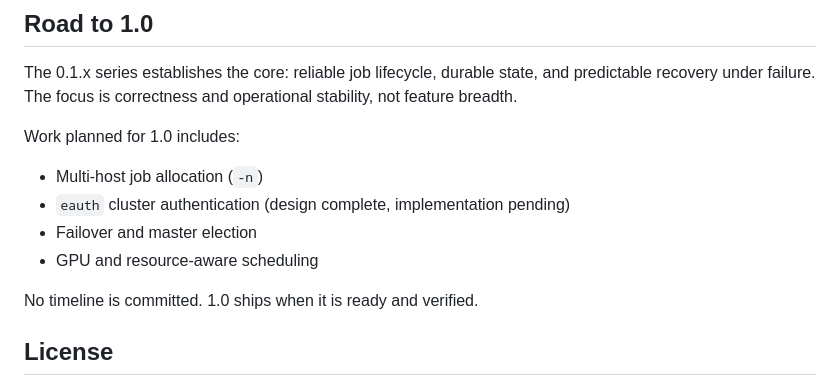
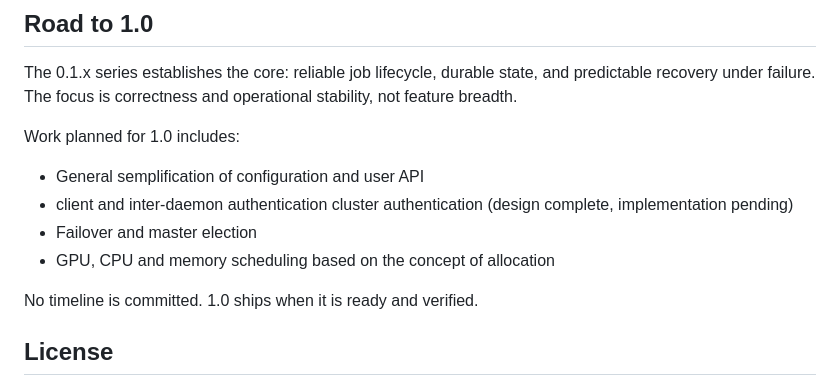
Before and after one commit to LavaLite-Compute/lavalite, a Markdown page: README.md, the part around the change. GitHub-like rendering.

```diff
--- a/README.md
+++ b/README.md
@@ -62,11 +62,10 @@ and predictable recovery under failure. The focus is correctness and operational
 stability, not feature breadth.
 
 Work planned for 1.0 includes:
-
-- Multi-host job allocation (`-n`)
-- `eauth` cluster authentication (design complete, implementation pending)
+- General semplification of configuration and user API
+- client and inter-daemon authentication cluster authentication (design complete, implementation pending)
 - Failover and master election
-- GPU and resource-aware scheduling
+- GPU, CPU and memory scheduling based on the concept of allocation
 
 No timeline is committed. 1.0 ships when it is ready and verified.
 
```
